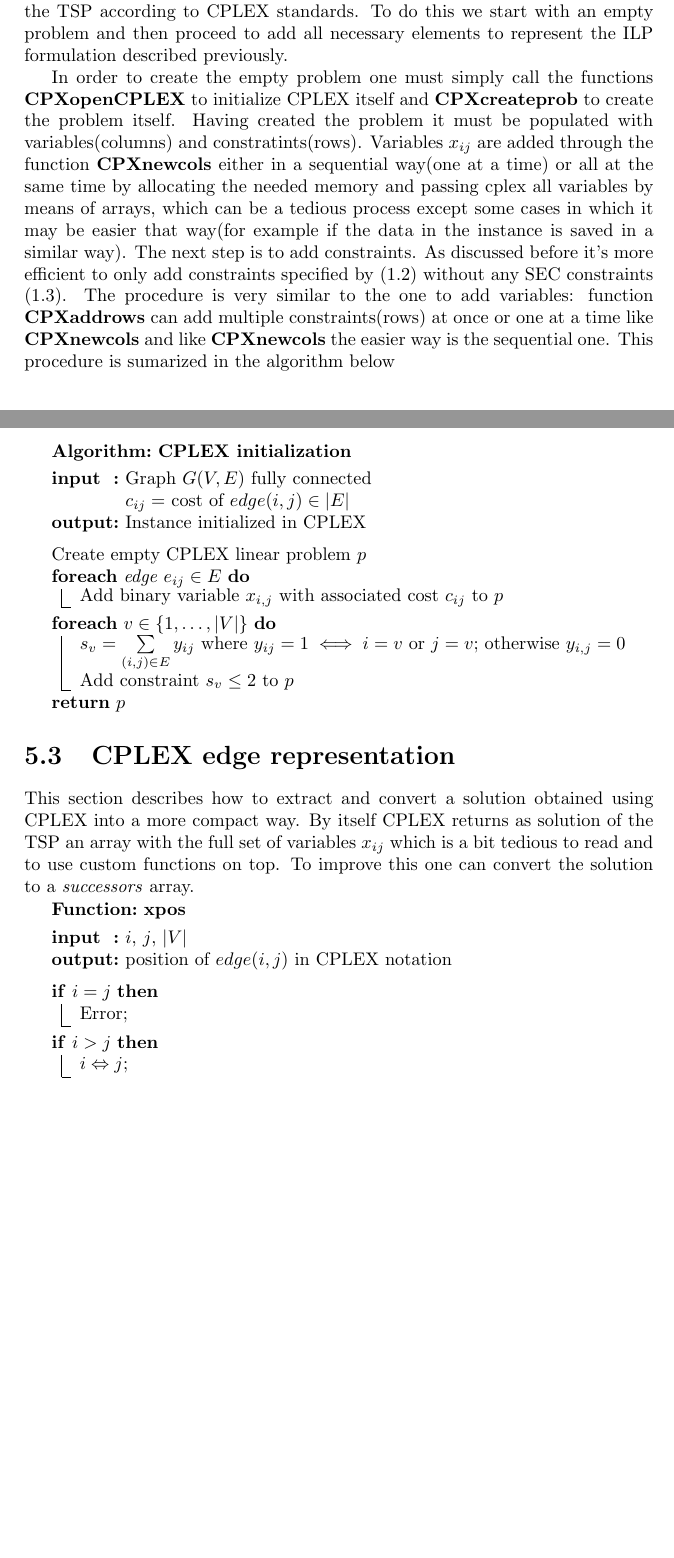
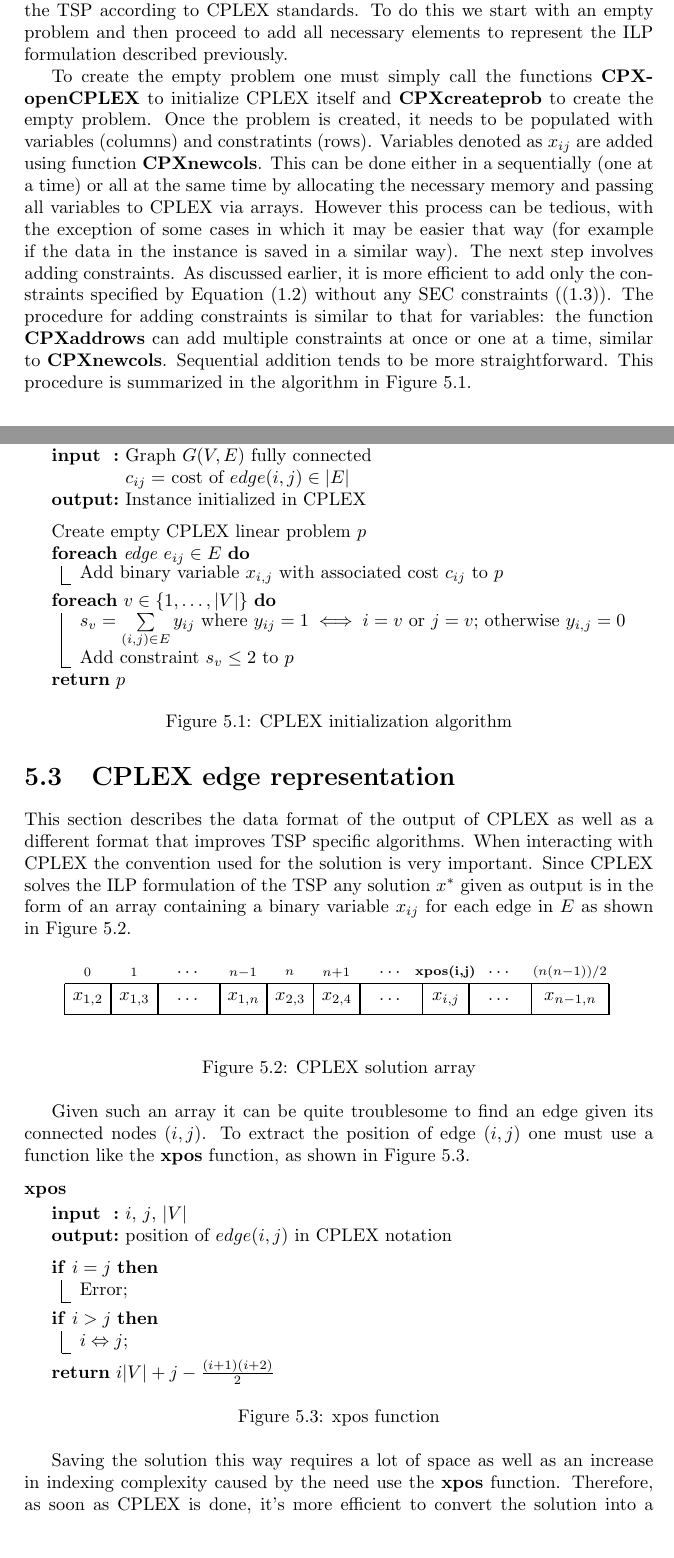
Before and after one commit to maxb998/OperationsResearch2, a LaTeX thesis (report/report.tex, which reads report/cplex.tex): two parts of pages 11 and 12 of 15 before the commit and two parts of pages 11 and 12 of 17 after it, joined at a grey line, cut so that both start at the same text, the shorter picture padded with empty space. Compiled offline with pdfLaTeX.

Commit message:
More text and improvements to report plus bugfix

```diff
--- a/report/cplex.tex
+++ b/report/cplex.tex
@@ -37,13 +37,20 @@
 
 In order to use CPLEX we must initialize the problem first, that means write the TSP according to CPLEX standards. To do this we start with an empty problem and then proceed to add all necessary elements to represent the ILP formulation described previously.
 
-In order to create the empty problem one must simply call the functions \textbf{CPXopenCPLEX} to initialize CPLEX itself and \textbf{CPXcreateprob} to create the problem itself.
-Having created the problem it must be populated with variables(columns) and constratints(rows). Variables $x_{ij}$ are added through the function \textbf{CPXnewcols} either in a sequential way(one at a time) or all at the same time by allocating the needed memory and passing cplex all variables by means of arrays, which can be a tedious process except some cases in which it may be easier that way(for example if the data in the instance is saved in a similar way).
-The next step is to add constraints. As discussed before it's more efficient to only add constraints specified by \eqref{eq:1.2} without any SEC constraints \eqref{eq:1.3}. The procedure is very similar to the one to add variables: function \textbf{CPXaddrows} can add multiple constraints(rows) at once or one at a time like \textbf{CPXnewcols} and like \textbf{CPXnewcols} the easier way is the sequential one.
-This procedure is sumarized in the algorithm below
+To create the empty problem one must simply call the functions \textbf{CPXopenCPLEX} to initialize CPLEX itself and \textbf{CPXcreateprob} to create the empty problem.
+Once the problem is created, it needs to be populated with variables (columns) and constratints (rows).
+Variables denoted as $x_{ij}$ are added using function \textbf{CPXnewcols}.
+This can be done either in a sequentially (one at a time) or all at the same time by allocating the necessary memory and passing all variables to CPLEX via arrays.
+However this process can be tedious, with the exception of some cases in which it may be easier that way (for example if the data in the instance is saved in a similar way).
+The next step involves adding constraints. As discussed earlier, it is more efficient to add only the constraints specified by Equation \eqref{eq:1.2} without any SEC constraints (\eqref{eq:1.3}).
+The procedure for adding constraints is similar to that for variables: the function \textbf{CPXaddrows} can add multiple constraints at once or one at a time, similar to \textbf{CPXnewcols}.
+Sequential addition tends to be more straightforward.
+This procedure is summarized in the algorithm in \figurename{ \ref{fig:CPLEXinit}}.
 
+\begin{figure}[htbp]
+	\textbf{CPLEX Initialization} \\
 	\begin{algorithm}[H]
-	\TitleOfAlgo{\textbf{CPLEX initialization}}
+		%\TitleOfAlgo{\textbf{CPLEX initialization}}
 		\SetKwInOut{Input}{input}
 		\SetKwInOut{Output}{output}
 		\Input{Graph $G(V,E)$ fully connected \newline$c_{ij}=$ cost of $edge(i,j) \in |E|$ }
@@ -59,15 +66,43 @@
 		}
 		\Return{$p$}
 	\end{algorithm}
+	\caption{CPLEX initialization algorithm}\label{fig:CPLEXinit}
+\end{figure}
 
 \section{CPLEX edge representation}
 
-This section describes how to extract and convert a solution obtained using CPLEX into a more compact way.
-By itself CPLEX returns as solution of the TSP an array with the full set of variables $x_{ij}$ which is a bit tedious to read and to use custom functions on top.
-To improve this one can convert the solution to a \textit{successors} array.
+This section describes the data format of the output of CPLEX as well as a different format that improves TSP specific algorithms.
+When interacting with CPLEX the convention used for the solution is very important.
+Since CPLEX solves the ILP formulation of the TSP any solution $x^*$ given as output is in the form of an array containing a binary variable $x_{ij}$ for each edge in $E$ as shown in \figurename{ \ref{fig:CPLEXxstar}}.
 
+\begin{figure}[htbp]
+	\begin{center}
+		\begin{tikzpicture}[thick,scale=0.6]
+			\draw (0,0) -- (17.5,0);
+			\draw (0,1) -- (17.5,1);
+			\foreach \p [count=\i from 0] in {0,1.5,3,5,6.5,8,9.5,11.5,13,15,17.5} {
+				\draw (\p,0) -- (\p,1);
+			}
+			\path (.5,.5) (0.75,1.35) node{$_{0}$} ++(1.5,0) node{$_{1}$} ++(1.75,0) node{$\dots$} ++(1.75,0)
+									node{$_{n-1}$} ++(1.5,0) node{$_{n}$} ++(1.5,0) node{$_{n+1}$} ++(1.75,0) node{$\dots$} ++(1.75,0)
+									node{$_{\textbf{xpos(i,j)}}$} ++(1.75,0) node{$\dots$} ++(2.25,0)
+									node{$_{(n(n - 1)) / 2}$};
+			\path (.5,.5) (0.75,0.5) node{$x_{1,2}$} ++(1.5,0) node{$x_{1,3}$} ++(1.75,0) node{$\dots$} ++(1.75,0)
+									node{$x_{1,n}$} ++(1.5,0) node{$x_{2,3}$} ++(1.5,0) node{$x_{2,4}$} ++(1.75,0) node{$\dots$} ++(1.75,0)
+									node{$x_{i,j}$} ++(1.75,0) node{$\dots$} ++(2.25,0)
+									node{$x_{n-1,n}$};
+		\end{tikzpicture}
+	\end{center}
+	\caption{CPLEX solution array} \label{fig:CPLEXxstar}
+\end{figure}
+
+Given such an array it can be quite troublesome to find an edge given its connected nodes $(i,j)$.
+To extract the position of edge $(i,j)$ one must use a function like the \textbf{xpos} function, as shown in \figurename{ \ref{fig:xpos}}.
+
+\begin{figure}[htbp]
+	\textbf{xpos} \\
 	\begin{function}[H]
-	\TitleOfAlgo{\textbf{xpos}}
+		%\TitleOfAlgo{\textbf{xpos}}
 		\SetKwInOut{Input}{input}
 		\SetKwInOut{Output}{output}
 		\Input{$i$, $j$, $|V|$}
@@ -75,5 +110,10 @@
 		\vspace{2mm}
 		\If{$i = j$}{ Error\; }
 		\If{$i > j$}{ $i \Leftrightarrow j$\; }
-	\Return{$i * |V| + j - ((i + 1) * (i + 2)) / 2$}
+		\Return{$i |V| + j - \frac{(i + 1) (i + 2)}{2}$}
 	\end{function}
+	\caption{xpos function}\label{fig:xpos}
+\end{figure}
+
+Saving the solution this way requires a lot of space as well as an increase in indexing complexity caused by the need use the \textbf{xpos} function.
+Therefore, as soon as CPLEX is done, it's more efficient to convert the solution into a more specialized format.
--- a/report/report.tex
+++ b/report/report.tex
@@ -4,6 +4,7 @@
 \usepackage{xcolor}
 \usepackage{amsmath}
 \usepackage[vlined,noresetcount]{algorithm2e}
+\usepackage{tikz}
 
 \makeatletter
 \renewcommand{\@algocf@capt@plain}{above}% formerly {bottom}
```
Also changed, not shown: report/exact_solvers.tex (+15 -8 lines), report/cplex.tex (52 more changed lines), 1 other file. Lines whose indentation alone changed are shown as unchanged.
